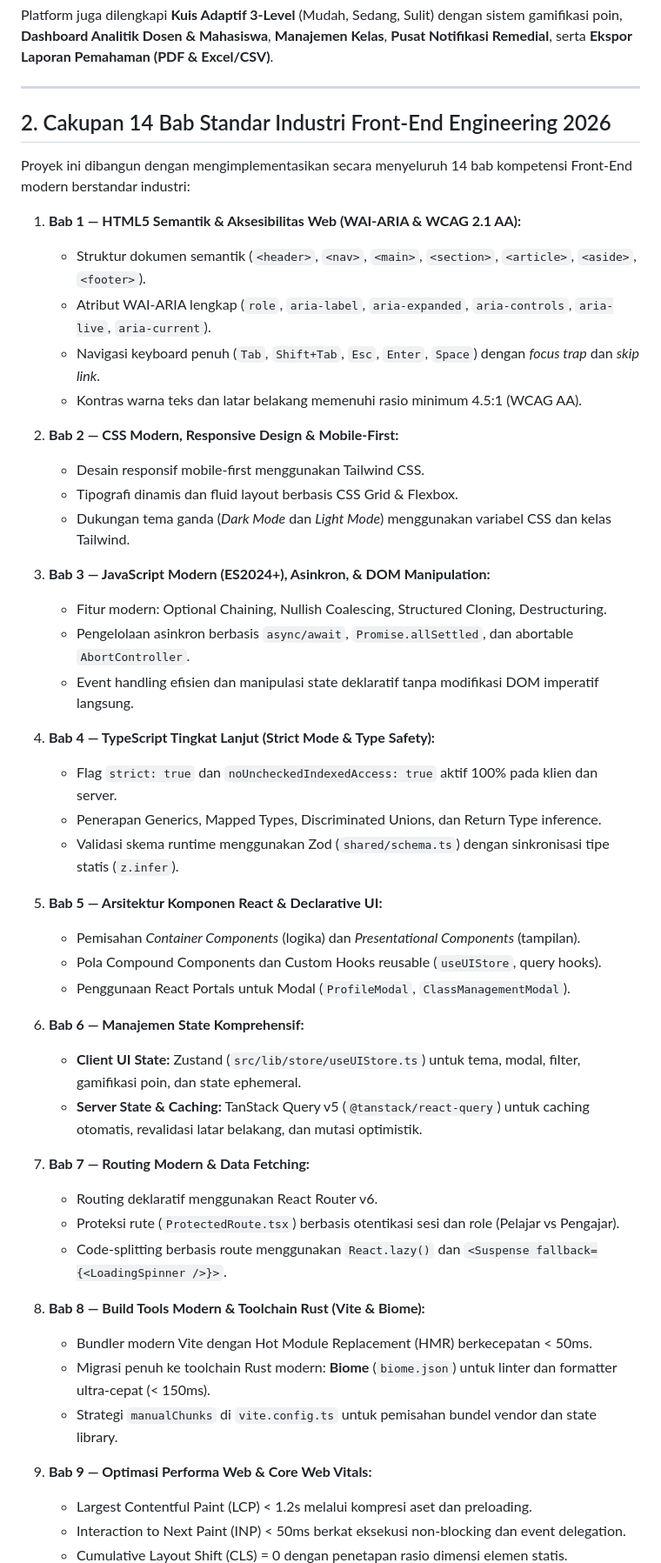
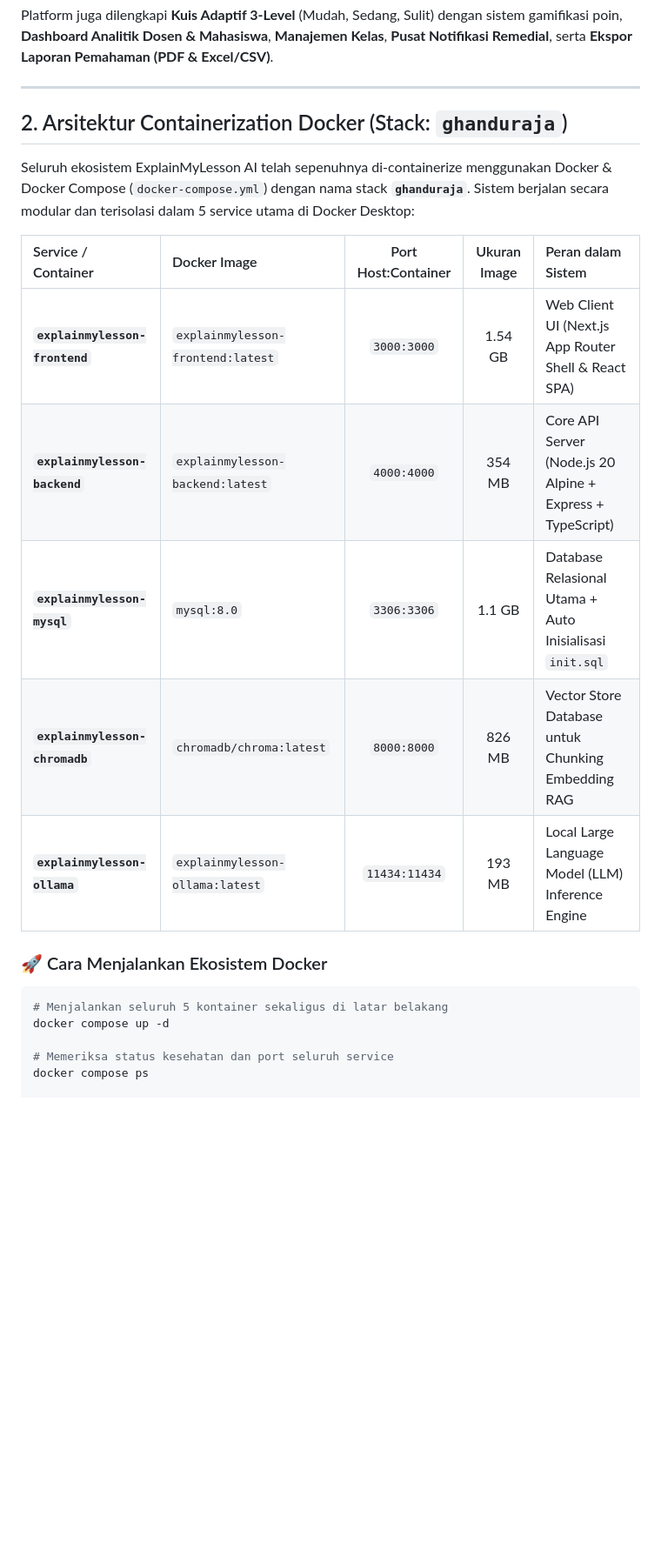
Before and after one commit to ghandurfauzan-byt/mylessonai, a Markdown page: README.md, the part around one of its changes. Shown at 87% size. Rendered like a GitHub page; blank space fills up the shorter version.

````diff
--- a/README.md
+++ b/README.md
@@ -24,52 +25,23 @@ Platform juga dilengkapi **Kuis Adaptif 3-Level** (Mudah, Sedang, Sulit) dengan
 
 ---
 
-## 2. Cakupan 14 Bab Standar Industri Front-End Engineering 2026
+## 2. Arsitektur Containerization Docker (Stack: `ghanduraja`)
 
-Proyek ini dibangun dengan mengimplementasikan secara menyeluruh 14 bab kompetensi Front-End modern berstandar industri:
+Seluruh ekosistem ExplainMyLesson AI telah sepenuhnya di-containerize menggunakan Docker & Docker Compose (`docker-compose.yml`) dengan nama stack **`ghanduraja`**. Sistem berjalan secara modular dan terisolasi dalam 5 service utama di Docker Desktop:
 
-1. **Bab 1 — HTML5 Semantik & Aksesibilitas Web (WAI-ARIA & WCAG 2.1 AA):**
-   - Struktur dokumen semantik (`<header>`, `<nav>`, `<main>`, `<section>`, `<article>`, `<aside>`, `<footer>`).
-   - Atribut WAI-ARIA lengkap (`role`, `aria-label`, `aria-expanded`, `aria-controls`, `aria-live`, `aria-current`).
-   - Navigasi keyboard penuh (`Tab`, `Shift+Tab`, `Esc`, `Enter`, `Space`) dengan *focus trap* dan *skip link*.
-   - Kontras warna teks dan latar belakang memenuhi rasio minimum 4.5:1 (WCAG AA).
+| Service / Container | Docker Image | Port Host:Container | Ukuran Image | Peran dalam Sistem |
+| :--- | :--- | :---: | :---: | :--- |
+| **`explainmylesson-frontend`** | `explainmylesson-frontend:latest` | `3000:3000` | 1.54 GB | Web Client UI (Next.js App Router Shell & React SPA) |
+| **`explainmylesson-backend`** | `explainmylesson-backend:latest` | `4000:4000` | 354 MB | Core API Server (Node.js 20 Alpine + Express + TypeScript) |
+| **`explainmylesson-mysql`** | `mysql:8.0` | `3306:3306` | 1.1 GB | Database Relasional Utama + Auto Inisialisasi `init.sql` |
+| **`explainmylesson-chromadb`** | `chromadb/chroma:latest` | `8000:8000` | 826 MB | Vector Store Database untuk Chunking Embedding RAG |
+| **`explainmylesson-ollama`** | `explainmylesson-ollama:latest` | `11434:11434` | 193 MB | Local Large Language Model (LLM) Inference Engine |
 
-2. **Bab 2 — CSS Modern, Responsive Design & Mobile-First:**
-   - Desain responsif mobile-first menggunakan Tailwind CSS.
-   - Tipografi dinamis dan fluid layout berbasis CSS Grid & Flexbox.
-   - Dukungan tema ganda (*Dark Mode* dan *Light Mode*) menggunakan variabel CSS dan kelas Tailwind.
+### 🚀 Cara Menjalankan Ekosistem Docker
+```bash
+# Menjalankan seluruh 5 kontainer sekaligus di latar belakang
+docker compose up -d
 
-3. **Bab 3 — JavaScript Modern (ES2024+), Asinkron, & DOM Manipulation:**
-   - Fitur modern: Optional Chaining, Nullish Coalescing, Structured Cloning, Destructuring.
-   - Pengelolaan asinkron berbasis `async/await`, `Promise.allSettled`, dan abortable `AbortController`.
-   - Event handling efisien dan manipulasi state deklaratif tanpa modifikasi DOM imperatif langsung.
+# Memeriksa status kesehatan dan port seluruh service
+docker compose ps
 
-4. **Bab 4 — TypeScript Tingkat Lanjut (Strict Mode & Type Safety):**
-   - Flag `strict: true` dan `noUncheckedIndexedAccess: true` aktif 100% pada klien dan server.
-   - Penerapan Generics, Mapped Types, Discriminated Unions, dan Return Type inference.
-   - Validasi skema runtime menggunakan Zod (`shared/schema.ts`) dengan sinkronisasi tipe statis (`z.infer`).
-
-5. **Bab 5 — Arsitektur Komponen React & Declarative UI:**
-   - Pemisahan *Container Components* (logika) dan *Presentational Components* (tampilan).
-   - Pola Compound Components dan Custom Hooks reusable (`useUIStore`, query hooks).
-   - Penggunaan React Portals untuk Modal (`ProfileModal`, `ClassManagementModal`).
-
-6. **Bab 6 — Manajemen State Komprehensif:**
-   - **Client UI State:** Zustand (`src/lib/store/useUIStore.ts`) untuk tema, modal, filter, gamifikasi poin, dan state ephemeral.
-   - **Server State & Caching:** TanStack Query v5 (`@tanstack/react-query`) untuk caching otomatis, revalidasi latar belakang, dan mutasi optimistik.
-
-7. **Bab 7 — Routing Modern & Data Fetching:**
-   - Routing deklaratif menggunakan React Router v6.
-   - Proteksi rute (`ProtectedRoute.tsx`) berbasis otentikasi sesi dan role (Pelajar vs Pengajar).
-   - Code-splitting berbasis route menggunakan `React.lazy()` dan `<Suspense fallback={<LoadingSpinner />}>`.
-
-8. **Bab 8 — Build Tools Modern & Toolchain Rust (Vite & Biome):**
-   - Bundler modern Vite dengan Hot Module Replacement (HMR) berkecepatan < 50ms.
-   - Migrasi penuh ke toolchain Rust modern: **Biome** (`biome.json`) untuk linter dan formatter ultra-cepat (< 150ms).
-   - Strategi `manualChunks` di `vite.config.ts` untuk pemisahan bundel vendor dan state library.
-
-9. **Bab 9 — Optimasi Performa Web & Core Web Vitals:**
-   - Largest Contentful Paint (LCP) < 1.2s melalui kompresi aset dan preloading.
-   - Interaction to Next Paint (INP) < 50ms berkat eksekusi non-blocking dan event delegation.
-   - Cumulative Layout Shift (CLS) = 0 dengan penetapan rasio dimensi elemen statis.
-
````
Also changed, not shown: other parts of README.md (+131 -115 lines).
